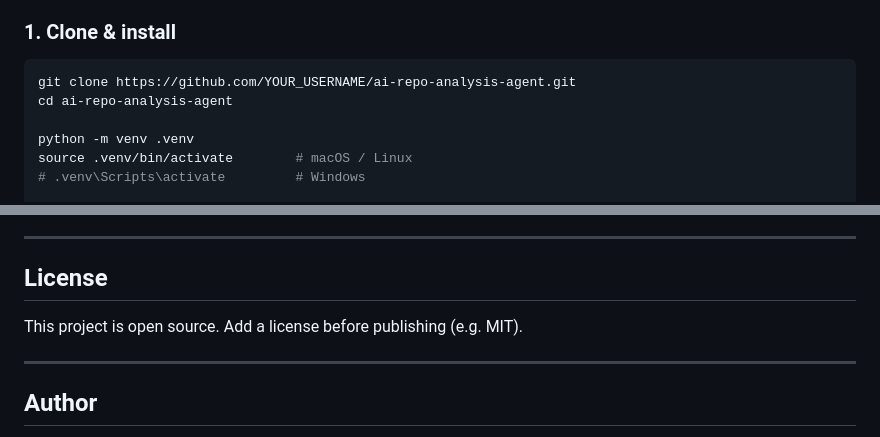
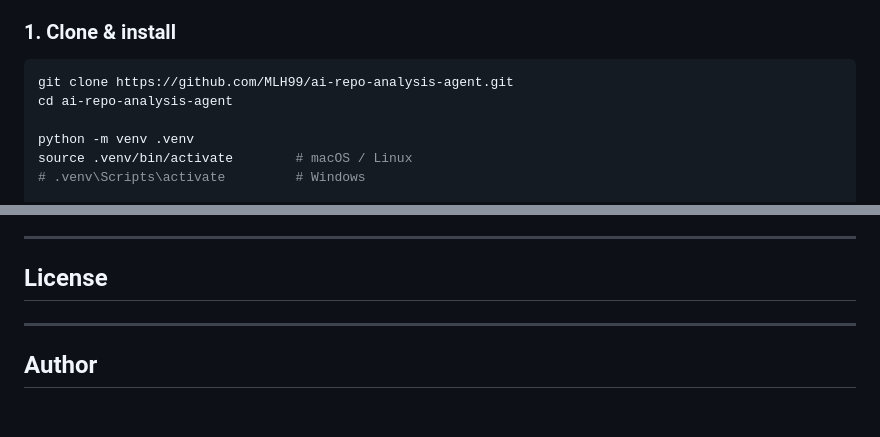
Before and after one commit to MLH99/ai-repo-analysis-agent, a Markdown page: README.md, 2 parts joined by grey strips. Drawn GitHub-style; blank space fills up the shorter version.

Commit message:
Update README with correct repository URL
Updated repository URL and removed license note.

````diff
--- a/README.md
+++ b/README.md
@@ -80,7 +80,7 @@ This project solves that by combining **semantic code search** with an **AI agen
 ### 1. Clone & install
 
 ```bash
-git clone https://github.com/YOUR_USERNAME/ai-repo-analysis-agent.git
+git clone https://github.com/MLH99/ai-repo-analysis-agent.git
 cd ai-repo-analysis-agent
 
 python -m venv .venv
@@ -258,7 +258,7 @@ ai-repo-analysis-agent/
 
 ## License
 
-This project is open source. Add a license before publishing (e.g. MIT).
+
 
 ---
 
````
